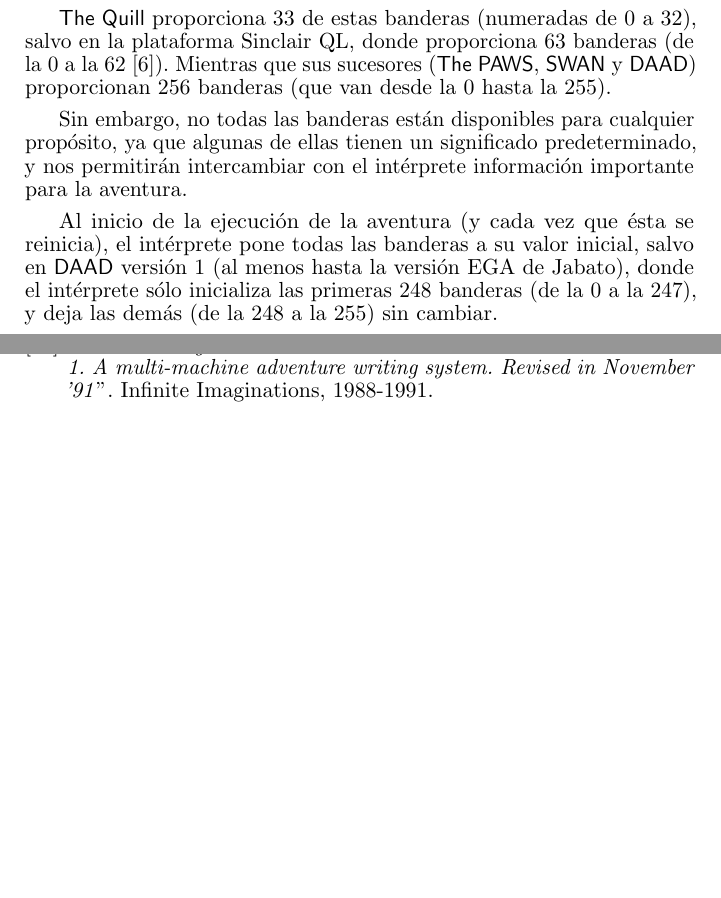
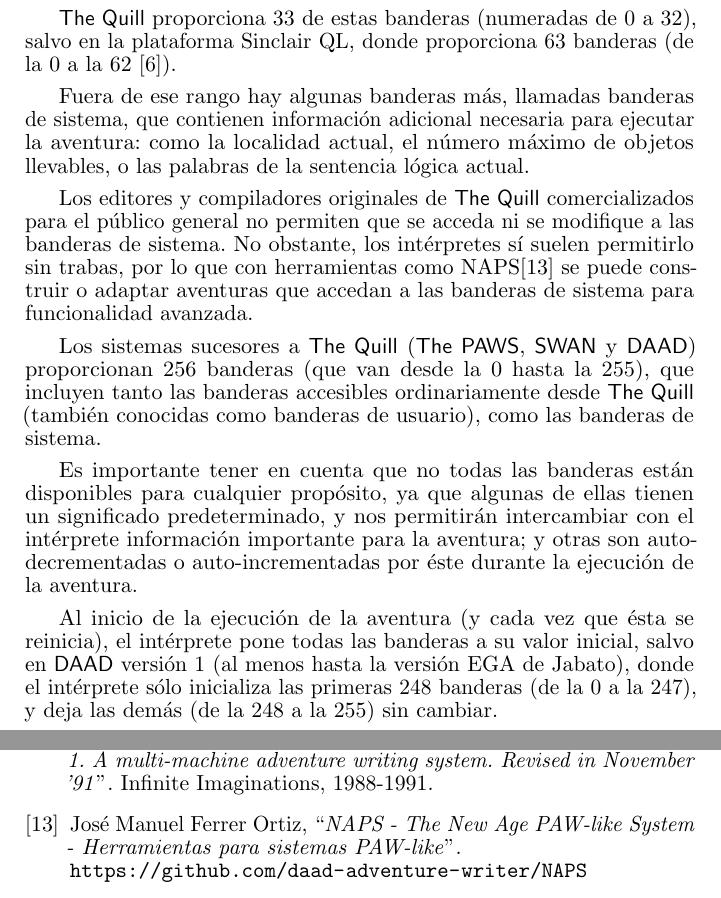
Before and after one commit to DjMorgul/guia_quill_paws_swan_daad, a LaTeX paper (tex/paws.tex): two parts of pages 7 and 30 of 30 before the commit and two parts of pages 7 and 31 of 31 after it, joined at a grey line, cut so that both start at the same text, the shorter picture padded with empty space. Compiled offline with pdfLaTeX.

Commit message:
Informar sobre las banderas de sistema en Quill

```diff
--- a/tex/paws.tex
+++ b/tex/paws.tex
@@ -95,9 +95,15 @@
 
 Las banderas son posiciones de memoria en las que se almacena, en cada una de ellas, un valor numérico entero entre 0 y 255 (ambos incluidos). Estos valores se pueden consultar y modificar, y su función es dotar de vida a las aventuras, al mantener la mayor parte del estado de ejecución de las mismas.
 
-\quill proporciona 33 de estas banderas (numeradas de 0 a 32), salvo en la plataforma Sinclair QL, donde proporciona 63 banderas (de la 0 a la 62 \cite{QuillQL}). Mientras que sus sucesores (\paw, \swan y \daad) proporcionan 256 banderas (que van desde la 0 hasta la 255).
+\quill proporciona 33 de estas banderas (numeradas de 0 a 32), salvo en la plataforma Sinclair QL, donde proporciona 63 banderas (de la 0 a la 62 \cite{QuillQL}).
 
-Sin embargo, no todas las banderas están disponibles para cualquier propósito, ya que algunas de ellas tienen un significado predeterminado, y nos permitirán intercambiar con el intérprete información importante para la aventura.
+Fuera de ese rango hay algunas banderas más, llamadas banderas de sistema, que contienen información adicional necesaria para ejecutar la aventura: como la localidad actual, el número máximo de objetos llevables, o las palabras de la sentencia lógica actual.
+
+Los editores y compiladores originales de \quill comercializados para el público general no permiten que se acceda ni se modifique a las banderas de sistema. No obstante, los intérpretes sí suelen permitirlo sin trabas, por lo que con herramientas como NAPS\cite{NAPS} se puede construir o adaptar aventuras que accedan a las banderas de sistema para funcionalidad avanzada.
+
+Los sistemas sucesores a \quill (\paw, \swan y \daad) proporcionan 256 banderas (que van desde la 0 hasta la 255), que incluyen tanto las banderas accesibles ordinariamente desde \quill (también conocidas como banderas de usuario), como las banderas de sistema.
+
+Es importante tener en cuenta que no todas las banderas están disponibles para cualquier propósito, ya que algunas de ellas tienen un significado predeterminado, y nos permitirán intercambiar con el intérprete información importante para la aventura; y otras son auto-decrementadas o auto-incrementadas por éste durante la ejecución de la aventura.
 
 Al inicio de la ejecución de la aventura (y cada vez que ésta se reinicia), el intérprete pone todas las banderas a su valor inicial, salvo en \daad versión 1 (al menos hasta la versión EGA de Jabato), donde el intérprete sólo inicializa las primeras 248 banderas (de la 0 a la 247), y deja las demás (de la 248 a la 255) sin cambiar.
 
@@ -891,6 +897,11 @@
   Infinite Imaginations,
   1988-1991.
 
+\bibitem{NAPS}
+  José Manuel Ferrer Ortiz,
+  ``\emph{NAPS - The New Age PAW-like System - Herramientas para sistemas PAW-like}''.\\
+  \url{https://github.com/daad-adventure-writer/NAPS}
+
 \end{thebibliography}
 
 \end{document}
```
